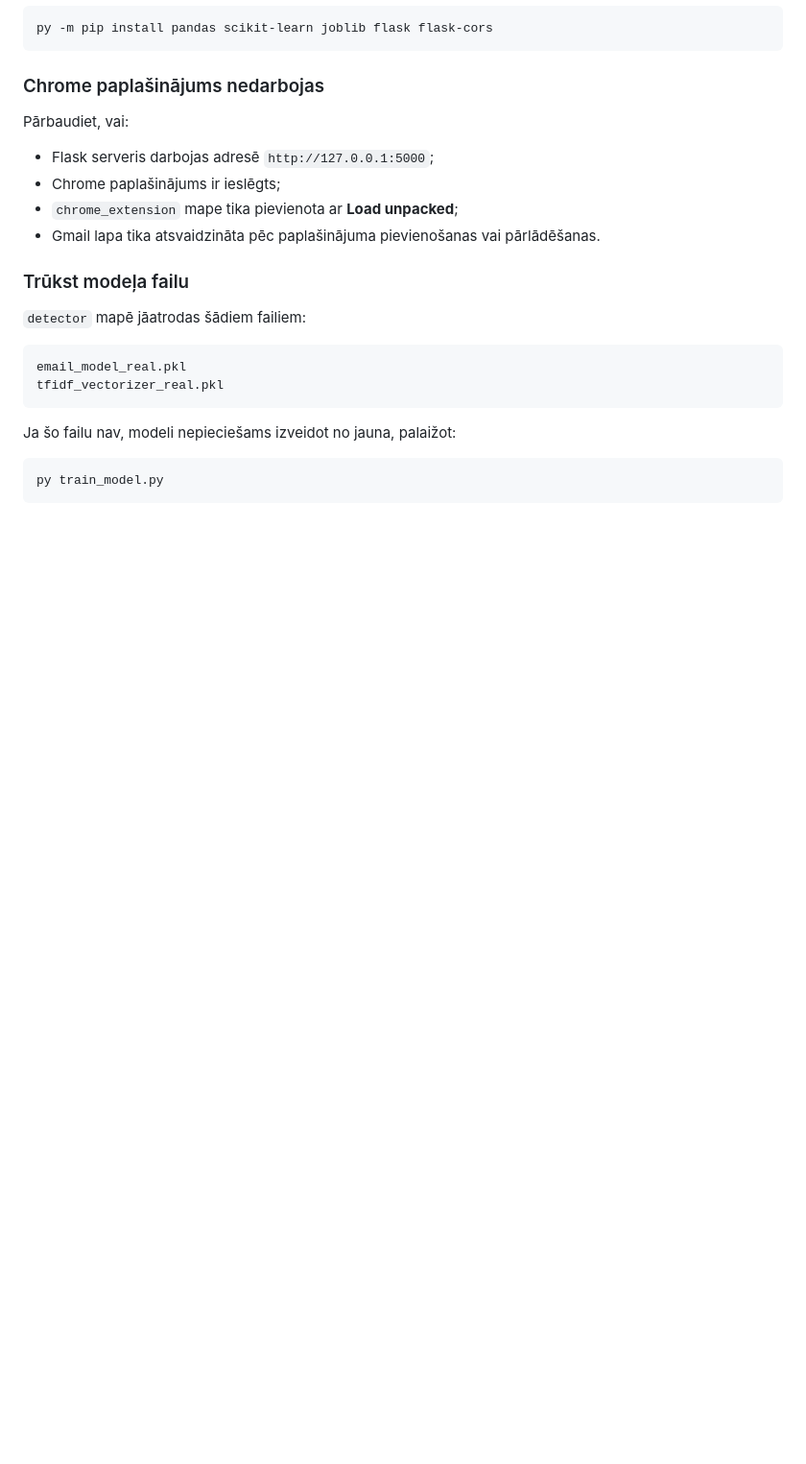
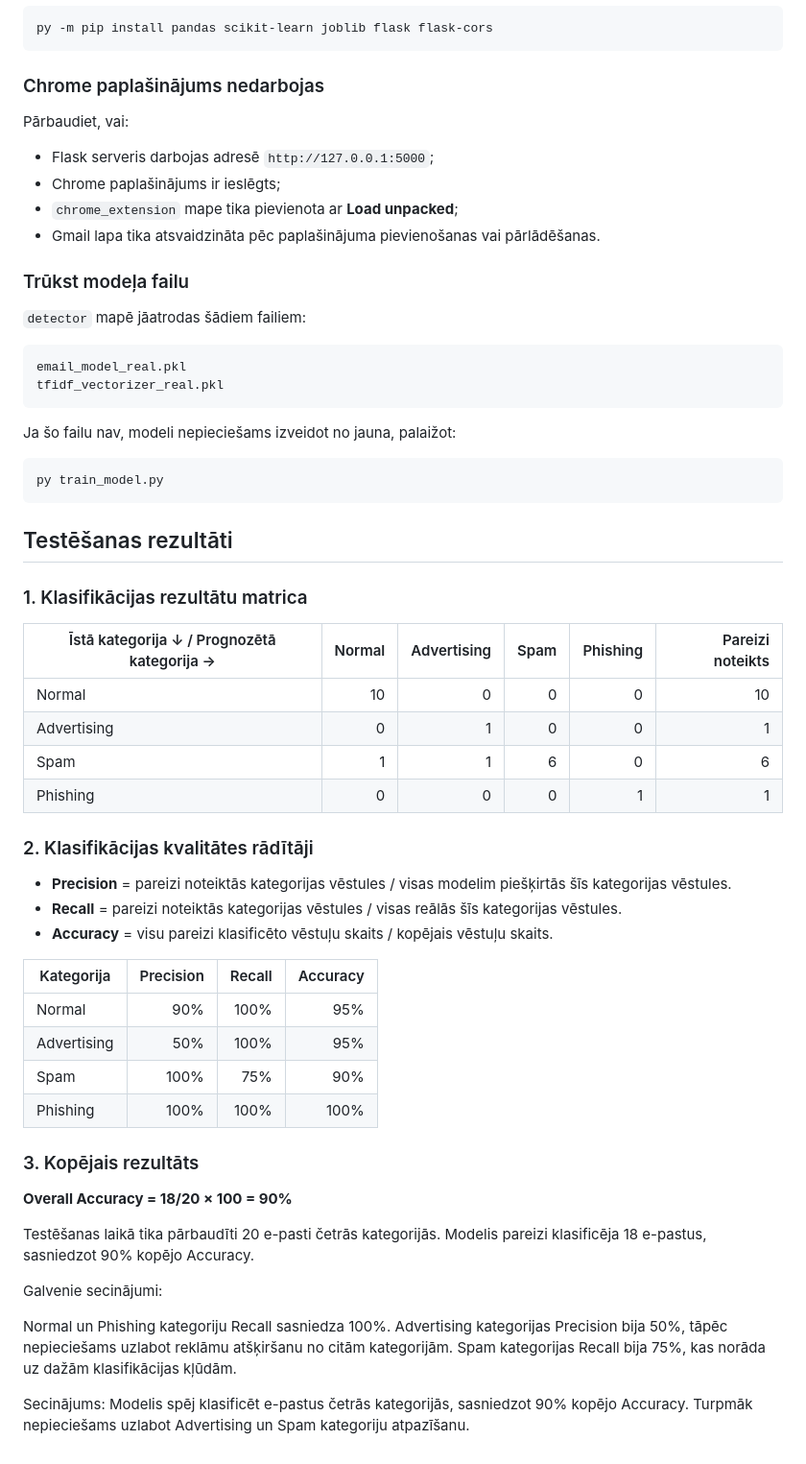
Before and after one commit to RVKG-Prog-26-27/phishing, a Markdown page: README.md, the part around the change. Shown at 96% size. Drawn GitHub-style; blank space fills up the shorter version.

Commit message:
Update README with testing results and metrics
Added testing results and classification metrics to README.

````diff
--- a/README.md
+++ b/README.md
@@ -284,3 +284,40 @@ Ja šo failu nav, modeli nepieciešams izveidot no jauna, palaižot:
 ```powershell
 py train_model.py
 ```
+## Testēšanas rezultāti
+
+### 1. Klasifikācijas rezultātu matrica
+
+| Īstā kategorija ↓ / Prognozētā kategorija → | Normal | Advertising | Spam | Phishing | Pareizi noteikts |
+|---|---:|---:|---:|---:|---:|
+| Normal | 10 | 0 | 0 | 0 | 10 |
+| Advertising | 0 | 1 | 0 | 0 | 1 |
+| Spam | 1 | 1 | 6 | 0 | 6 |
+| Phishing | 0 | 0 | 0 | 1 | 1 |
+
+### 2. Klasifikācijas kvalitātes rādītāji
+
+- **Precision** = pareizi noteiktās kategorijas vēstules / visas modelim piešķirtās šīs kategorijas vēstules.
+- **Recall** = pareizi noteiktās kategorijas vēstules / visas reālās šīs kategorijas vēstules.
+- **Accuracy** = visu pareizi klasificēto vēstuļu skaits / kopējais vēstuļu skaits.
+
+| Kategorija | Precision | Recall | Accuracy |
+|---|---:|---:|---:|
+| Normal | 90% | 100% | 95% |
+| Advertising | 50% | 100% | 95% |
+| Spam | 100% | 75% | 90% |
+| Phishing | 100% | 100% | 100% |
+
+### 3. Kopējais rezultāts
+
+**Overall Accuracy = 18/20 × 100 = 90%**
+
+Testēšanas laikā tika pārbaudīti 20 e-pasti četrās kategorijās. Modelis pareizi klasificēja 18 e-pastus, sasniedzot 90% kopējo Accuracy.
+
+Galvenie secinājumi:
+
+Normal un Phishing kategoriju Recall sasniedza 100%.
+Advertising kategorijas Precision bija 50%, tāpēc nepieciešams uzlabot reklāmu atšķiršanu no citām kategorijām.
+Spam kategorijas Recall bija 75%, kas norāda uz dažām klasifikācijas kļūdām.
+
+Secinājums: Modelis spēj klasificēt e-pastus četrās kategorijās, sasniedzot 90% kopējo Accuracy. Turpmāk nepieciešams uzlabot Advertising un Spam kategoriju atpazīšanu.
````
